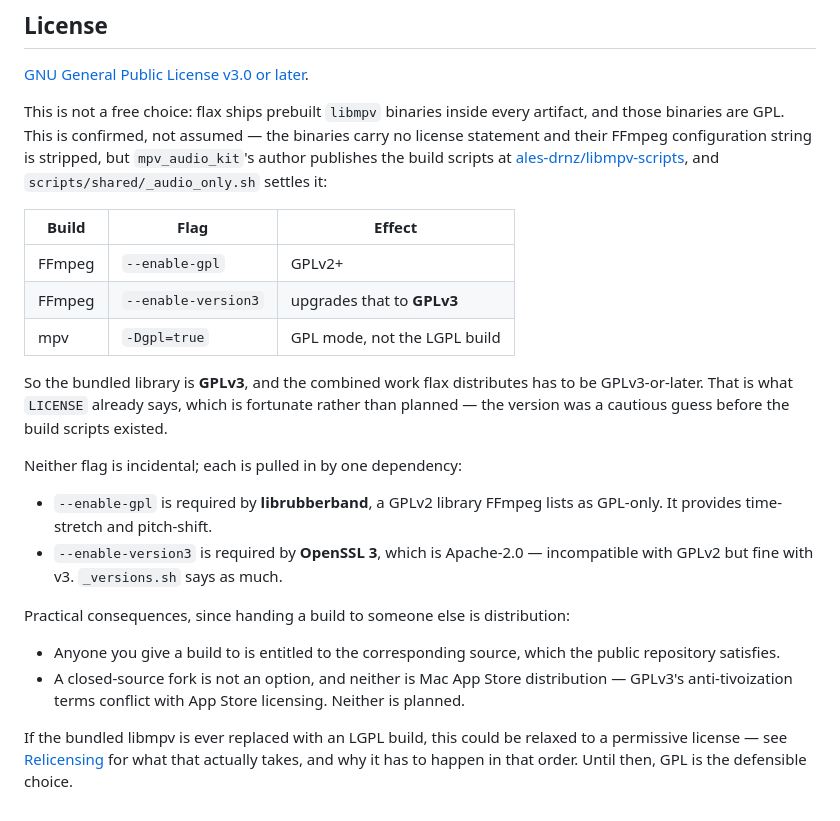
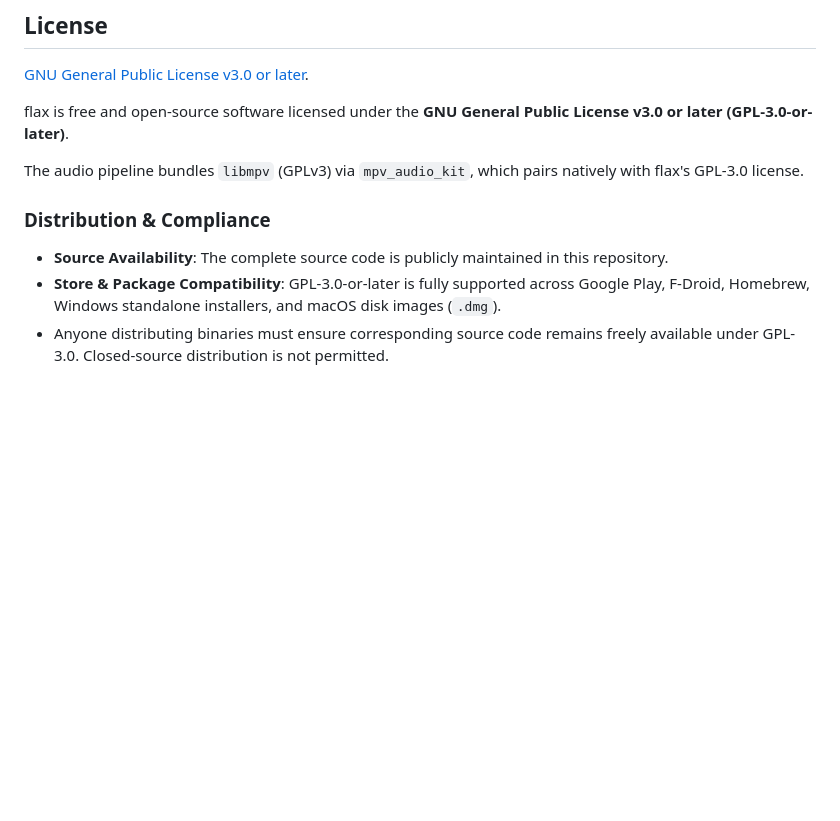
Before and after one commit to neckbeard-io/flax, a Markdown page: README.md, the part around one of its changes. GitHub-like rendering; blank space fills up the shorter version.

```diff
--- a/README.md
+++ b/README.md
@@ -269,40 +218,17 @@ table.
 
 [GNU General Public License v3.0 or later](LICENSE).
 
-This is not a free choice: flax ships prebuilt `libmpv` binaries inside every
-artifact, and those binaries are GPL. This is confirmed, not assumed — the
-binaries carry no license statement and their FFmpeg configuration string is
-stripped, but `mpv_audio_kit`'s author publishes the build scripts at
-[ales-drnz/libmpv-scripts](https://github.com/ales-drnz/libmpv-scripts), and
-`scripts/shared/_audio_only.sh` settles it:
+flax is free and open-source software licensed under the **GNU General Public
+License v3.0 or later (GPL-3.0-or-later)**.
 
-| Build | Flag | Effect |
-| --- | --- | --- |
-| FFmpeg | `--enable-gpl` | GPLv2+ |
-| FFmpeg | `--enable-version3` | upgrades that to **GPLv3** |
-| mpv | `-Dgpl=true` | GPL mode, not the LGPL build |
+The audio pipeline bundles `libmpv` (GPLv3) via `mpv_audio_kit`, which pairs
+natively with flax's GPL-3.0 license.
 
-So the bundled library is **GPLv3**, and the combined work flax distributes has
-to be GPLv3-or-later. That is what `LICENSE` already says, which is fortunate
-rather than planned — the version was a cautious guess before the build scripts
-existed.
-
-Neither flag is incidental; each is pulled in by one dependency:
-
-- `--enable-gpl` is required by **librubberband**, a GPLv2 library FFmpeg lists
-  as GPL-only. It provides time-stretch and pitch-shift.
-- `--enable-version3` is required by **OpenSSL 3**, which is Apache-2.0 —
-  incompatible with GPLv2 but fine with v3. `_versions.sh` says as much.
-
-Practical consequences, since handing a build to someone else is distribution:
-
-- Anyone you give a build to is entitled to the corresponding source, which the
-  public repository satisfies.
-- A closed-source fork is not an option, and neither is Mac App Store
-  distribution — GPLv3's anti-tivoization terms conflict with App Store
-  licensing. Neither is planned.
-
-If the bundled libmpv is ever replaced with an LGPL build, this could be relaxed
-to a permissive license — see
-[Relicensing](#relicensing) for what that actually takes, and why it has to
-happen in that order. Until then, GPL is the defensible choice.
+### Distribution & Compliance
+- **Source Availability**: The complete source code is publicly maintained in
+  this repository.
+- **Store & Package Compatibility**: GPL-3.0-or-later is fully supported across
+  Google Play, F-Droid, Homebrew, Windows standalone installers, and macOS
+  disk images (`.dmg`).
+- Anyone distributing binaries must ensure corresponding source code remains
+  freely available under GPL-3.0. Closed-source distribution is not permitted.
```
Also changed, not shown: other parts of README.md (+11 -62 lines).
